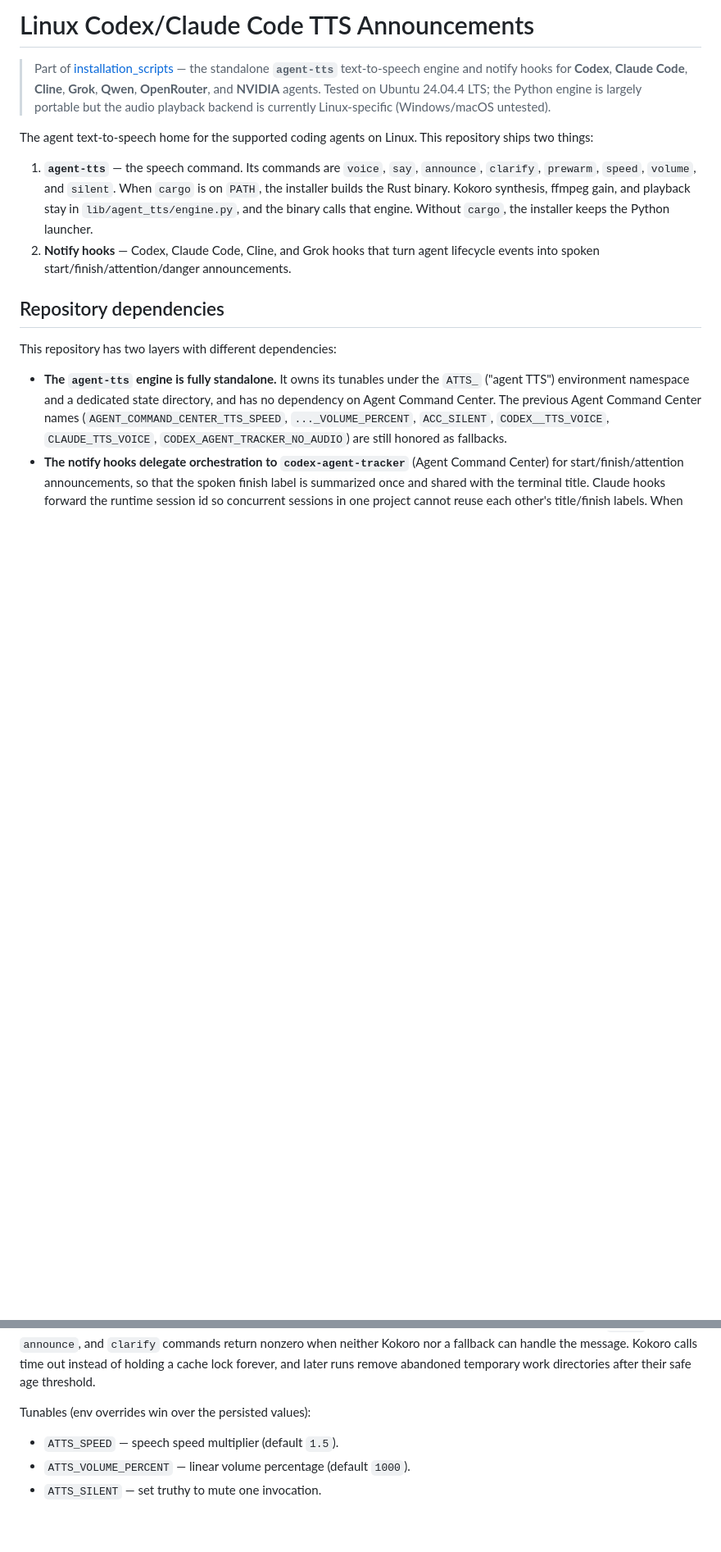
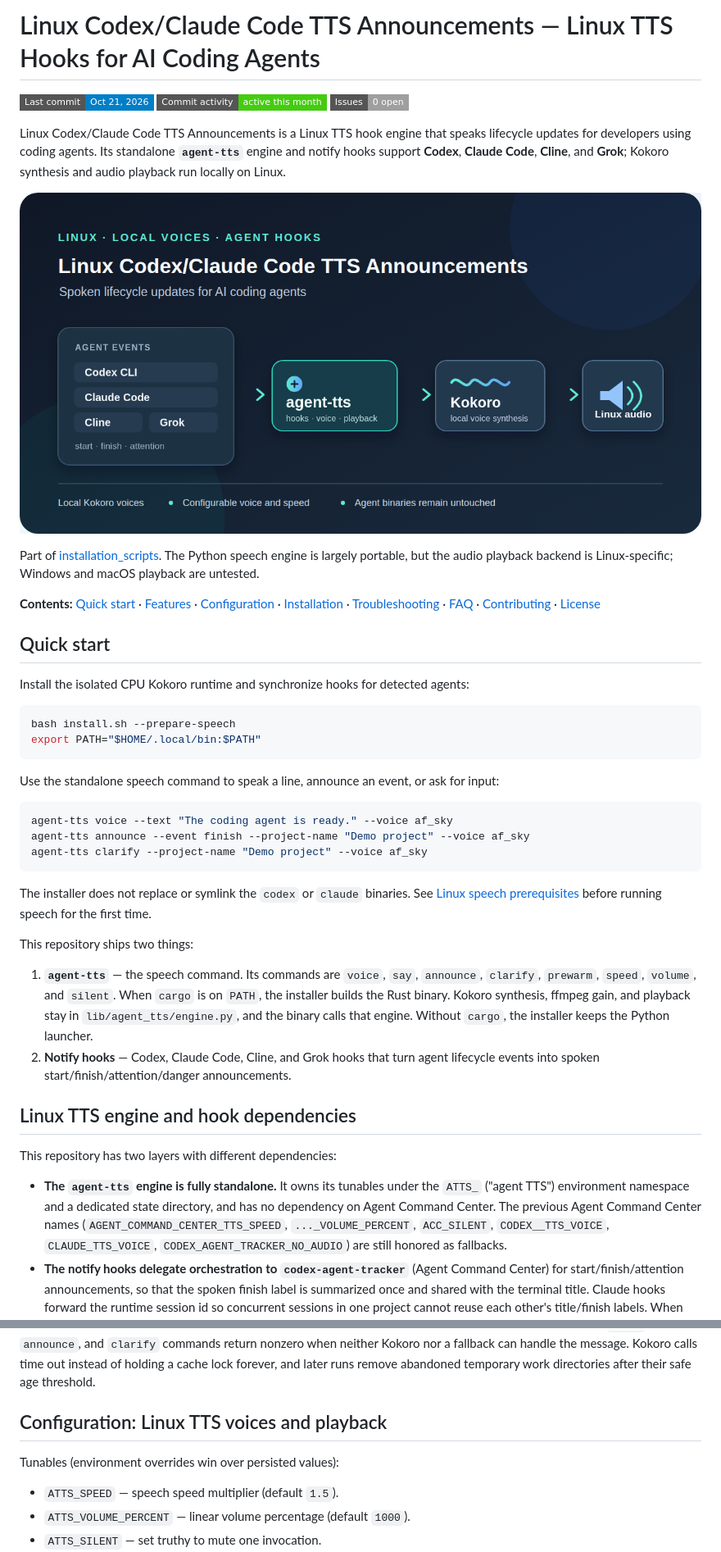
Before and after one commit to mikaeltorni/linux_codex_claude_code_tts_announcements, a Markdown page: README.md, 2 parts joined by grey strips. Shown at 82% size. Drawn GitHub-style; pictures changed too: docs/social-card.png (added); badges without logos; blank space fills up the shorter version.

Commit message:
docs(seo): improve TTS repository discovery

````diff
--- a/README.md
+++ b/README.md
@@ -1,9 +1,35 @@
-# Linux Codex/Claude Code TTS Announcements
+# Linux Codex/Claude Code TTS Announcements — Linux TTS Hooks for AI Coding Agents
 
-> Part of [installation_scripts](https://github.com/mikaeltorni/installation_scripts) — the standalone **`agent-tts`** text-to-speech engine and notify hooks for **Codex**, **Claude Code**, **Cline**, **Grok**, **Qwen**, **OpenRouter**, and **NVIDIA** agents. Tested on Ubuntu 24.04.4 LTS; the Python engine is largely portable but the audio playback backend is currently Linux-specific (Windows/macOS untested).
+[![Last commit: Oct 21, 2026](https://img.shields.io/badge/Last%20commit-Oct%2021%2C%202026-blue?style=flat-square)](https://github.com/mikaeltorni/linux_codex_claude_code_tts_announcements/commits/master) [![Commit activity: active this month](https://img.shields.io/badge/Commit%20activity-active%20this%20month-brightgreen?style=flat-square)](https://github.com/mikaeltorni/linux_codex_claude_code_tts_announcements/graphs/commit-activity) [![Issues: 0 open](https://img.shields.io/badge/Issues-0%20open-lightgrey?style=flat-square)](https://github.com/mikaeltorni/linux_codex_claude_code_tts_announcements/issues)
 
-The agent text-to-speech home for the supported coding agents on Linux. This
-repository ships two things:
+Linux Codex/Claude Code TTS Announcements is a Linux TTS hook engine that speaks lifecycle updates for developers using coding agents. Its standalone **`agent-tts`** engine and notify hooks support **Codex**, **Claude Code**, **Cline**, and **Grok**; Kokoro synthesis and audio playback run locally on Linux.
+
+![Flow diagram showing Codex CLI, Claude Code, Cline, and Grok events passing through agent-tts and Kokoro to Linux audio playback.](docs/social-card.png)
+
+Part of [installation_scripts](https://github.com/mikaeltorni/installation_scripts). The Python speech engine is largely portable, but the audio playback backend is Linux-specific; Windows and macOS playback are untested.
+
+**Contents:** [Quick start](#quick-start) · [Features](#linux-tts-features-for-coding-agents) · [Configuration](#configuration-linux-tts-voices-and-playback) · [Installation](#installing-linux-tts-hooks) · [Troubleshooting](#troubleshooting-linux-tts-playback) · [FAQ](#frequently-asked-questions-about-linux-tts-hooks) · [Contributing](#contributing) · [License](#license-and-disclaimer)
+
+## Quick start
+
+Install the isolated CPU Kokoro runtime and synchronize hooks for detected agents:
+
+```bash
+bash install.sh --prepare-speech
+export PATH="$HOME/.local/bin:$PATH"
+```
+
+Use the standalone speech command to speak a line, announce an event, or ask for input:
+
+```bash
+agent-tts voice --text "The coding agent is ready." --voice af_sky
+agent-tts announce --event finish --project-name "Demo project" --voice af_sky
+agent-tts clarify --project-name "Demo project" --voice af_sky
+```
+
+The installer does not replace or symlink the `codex` or `claude` binaries. See [Linux speech prerequisites](#linux-speech-prerequisites) before running speech for the first time.
+
+This repository ships two things:
 
 1. **`agent-tts`** — the speech command. Its commands are `voice`, `say`,
    `announce`, `clarify`, `prewarm`, `speed`, `volume`, and `silent`. When
@@ -13,7 +39,7 @@ repository ships two things:
 2. **Notify hooks** — Codex, Claude Code, Cline, and Grok hooks that turn agent lifecycle
    events into spoken start/finish/attention/danger announcements.
 
-## Repository dependencies
+## Linux TTS engine and hook dependencies
 
 This repository has two layers with different dependencies:
 
@@ -113,7 +139,9 @@ fallback can handle the message. Kokoro calls time out instead of holding a
 cache lock forever, and later runs remove abandoned temporary work directories
 after their safe age threshold.
 
-Tunables (env overrides win over the persisted values):
+## Configuration: Linux TTS voices and playback
+
+Tunables (environment overrides win over persisted values):
 
 - `ATTS_SPEED` — speech speed multiplier (default `1.5`).
 - `ATTS_VOLUME_PERCENT` — linear volume percentage (default `1000`).
````
Also changed, not shown: other parts of README.md (+62 -10 lines), 2 other files.
